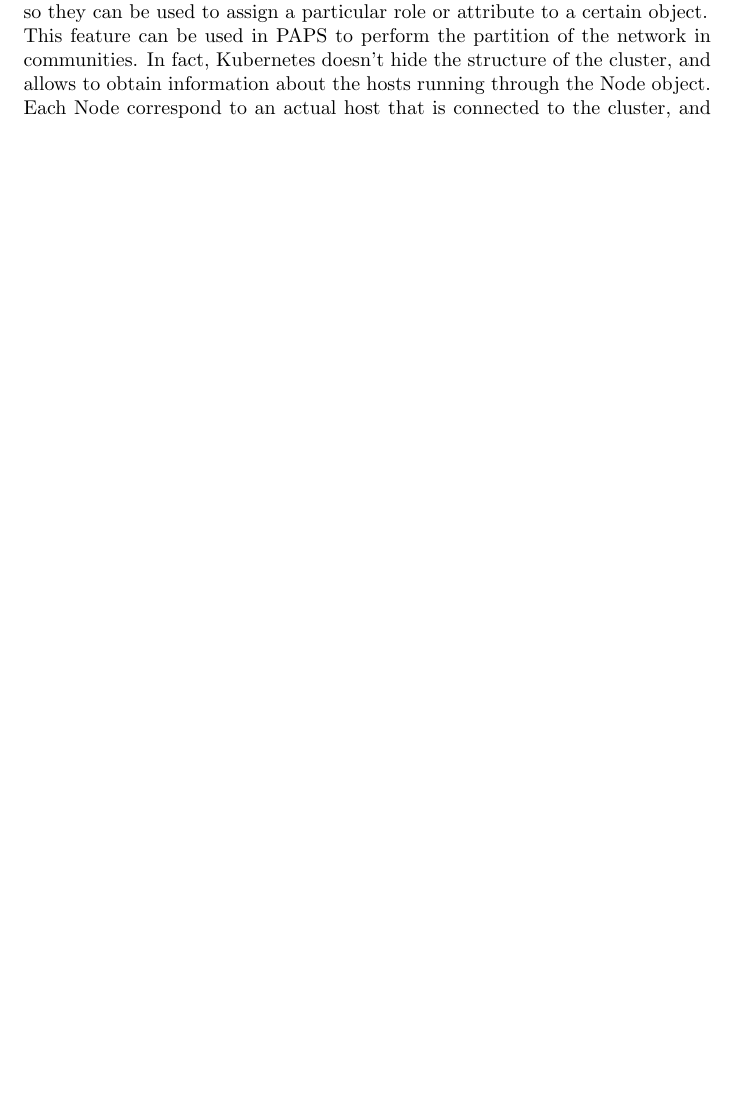
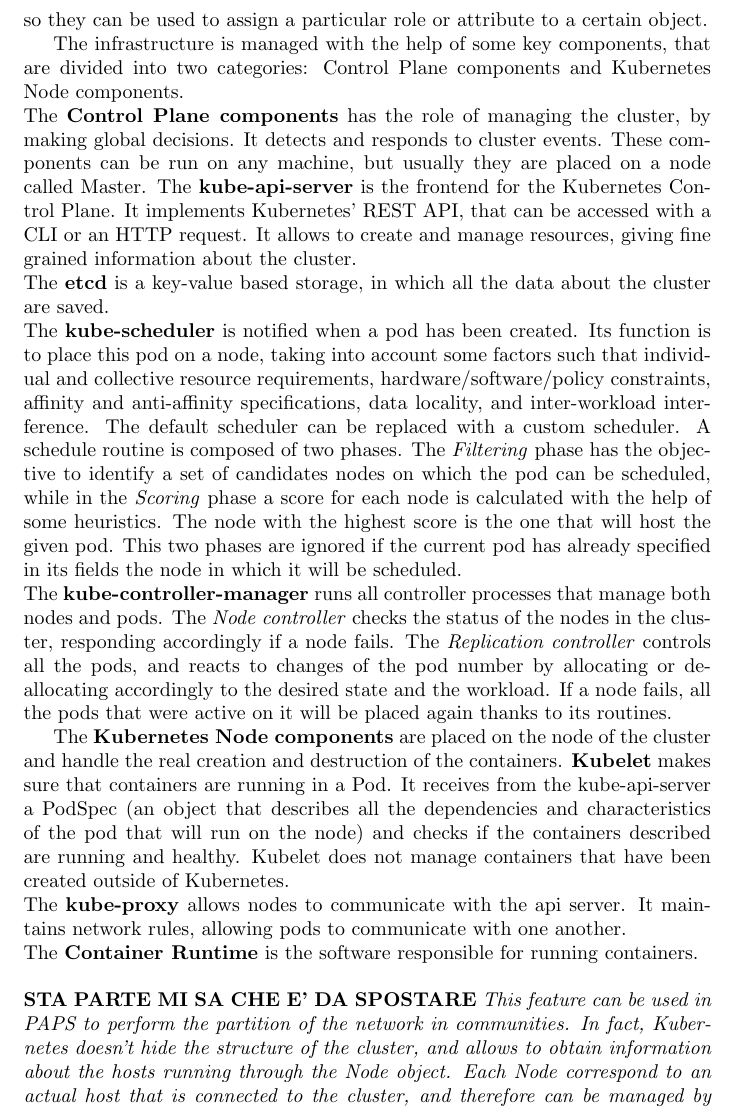
Before and after one commit to OscarPindaro/partition, a LaTeX paper (paper/PAPS_partition.tex, which reads paper/Research.tex): part of page 5 of 9 before the commit and part of page 6 of 11 after it, cut so that both start at the same text, the shorter picture padded with empty space. Compiled offline with pdfLaTeX.

Commit message:
completed the kubernetes part

```diff
--- a/paper/Research.tex
+++ b/paper/Research.tex
@@ -66,8 +95,53 @@ All objects have a metadata field, in which labels can be added and removed.
 Labels can be used to mark an object, and their meaning is defined by the programmer that created it.
 Labels allows filtering while asking for resources, and so they can be used to assign a particular role
 or attribute to a certain object.
+\par
+The infrastructure is managed with the help of some key components, that are divided into two categories:
+Control Plane components and Kubernetes Node components.
 \\
-This feature can be used in PAPS to perform the partition of the network in communities.
+The \textbf{Control Plane components} has the role of managing the cluster, by making global decisions.
+It detects and responds to cluster events. These components can be run on any machine, but usually
+they are placed on a node called Master.
+The \textbf{kube-api-server} is the frontend for the Kubernetes Control Plane. It implements Kubernetes'
+REST API, that can be accessed with a CLI or an HTTP request. It allows to create and manage resources,
+giving fine grained information about the cluster.
+\\
+The \textbf{etcd} is a key-value based storage, in which all the data about the cluster are saved.
+\\
+The \textbf{kube-scheduler} is notified when a pod has been created. Its function is to place this pod
+on a node, taking into account some factors such that individual and collective resource
+requirements, hardware/software/policy constraints, affinity and anti-affinity specifications,
+data locality, and inter-workload interference.
+The default scheduler can be replaced with a custom scheduler. A schedule routine
+is composed of two phases. The \textit{Filtering} phase has the objective to identify a set
+of candidates nodes on which the pod can be scheduled, while in the \textit{Scoring} phase
+a score for each node is calculated with the help of some heuristics. The node with the highest score
+is the one that will host the given pod.
+This two phases are ignored if the current pod has already specified in its fields the node
+in which it will be scheduled.
+\\
+The \textbf{kube-controller-manager} runs all controller processes that manage both nodes and
+pods. The \textit{Node controller}
+checks the status of the nodes in the cluster, responding accordingly if a node fails.
+The \textit{Replication controller} controls all the pods, and reacts to changes of the pod number
+by allocating or de-allocating accordingly to the desired state and the workload. If a node fails, all
+the pods that were active on it will be placed again thanks to its routines.
+\par
+The \textbf{Kubernetes Node components} are placed on the node of the cluster and handle
+the real creation and destruction of the containers.
+\textbf{Kubelet} makes sure that containers are running in a Pod. It receives from the kube-api-server
+a PodSpec (an object that describes all the dependencies and characteristics of the pod that
+will run on the node) and checks if the containers described are running and healthy.
+Kubelet does not manage containers that have been created outside of Kubernetes.
+\\
+The \textbf{kube-proxy} allows nodes to communicate with the api server. It maintains network rules,
+allowing pods to communicate with one another.
+\\
+The \textbf{Container Runtime} is the software responsible for running containers.
+\newline
+\newline
+\textbf{STA PARTE MI SA CHE E' DA SPOSTARE}
+\textit{This feature can be used in PAPS to perform the partition of the network in communities.
 In fact, Kubernetes doesn't hide the structure of the cluster, and allows to obtain information about
 the hosts running through the Node object. Each Node correspond to an actual host that is
 connected to the cluster, and therefore can be managed by Kubernetes.
```
Also changed, not shown: paper/PAPS_partition.pdf, paper/Research.tex (35 more changed lines).
